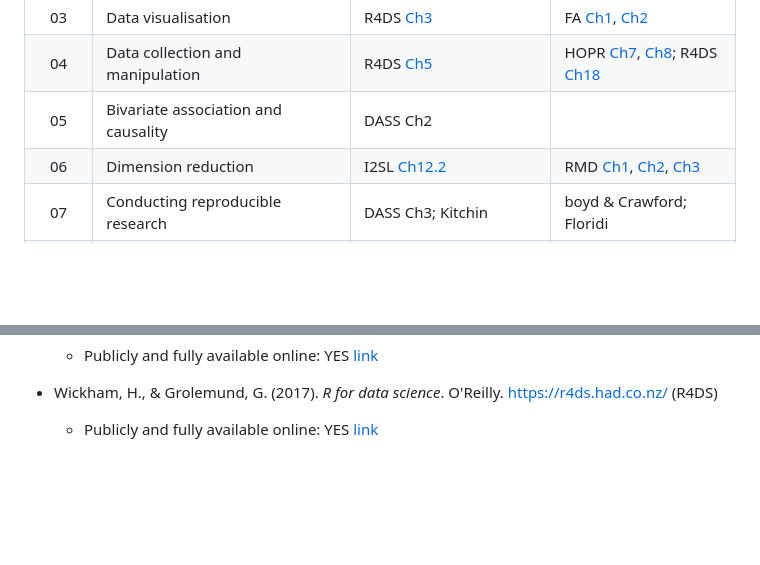
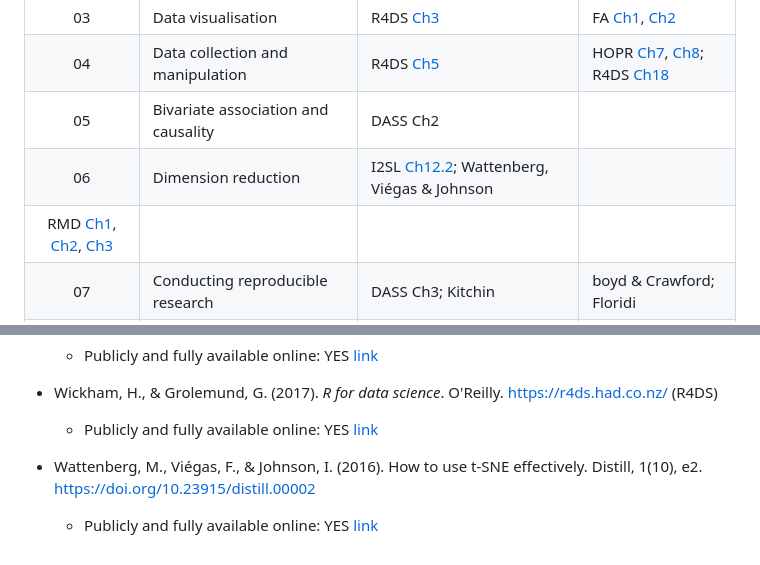
Before and after one commit to fraba/SSPS4102, a Markdown page: weekly-schedule.md, 2 parts joined by grey strips. Drawn GitHub-style; blank space fills up the shorter version.

```diff
--- a/weekly-schedule.md
+++ b/weekly-schedule.md
@@ -7,7 +7,8 @@
 |03 | Data visualisation | R4DS [Ch3](https://r4ds.had.co.nz/data-visualisation.html) | FA [Ch1](https://learning.oreilly.com/library/view/the-functional-art/9780133041187/ch01.html), [Ch2](https://learning.oreilly.com/library/view/the-functional-art/9780133041187/ch02.html) |
 |04 | Data collection and manipulation | R4DS [Ch5](https://r4ds.had.co.nz/transform.html) | HOPR [Ch7](https://rstudio-education.github.io/hopr/modify.html), [Ch8](https://rstudio-education.github.io/hopr/environments.html); R4DS [Ch18](https://r4ds.had.co.nz/pipes.html) |
 |05 | Bivariate association and causality | DASS Ch2 | |
-|06 | Dimension reduction | I2SL [Ch12.2](https://link.springer.com/chapter/10.1007/978-1-0716-1418-1_12) | RMD [Ch1](https://bookdown.org/yihui/rmarkdown/installation.html), [Ch2](https://bookdown.org/yihui/rmarkdown/basics.html), [Ch3](https://bookdown.org/yihui/rmarkdown/documents.html) |
+|06 | Dimension reduction | I2SL [Ch12.2](https://link.springer.com/chapter/10.1007/978-1-0716-1418-1_12); Wattenberg, Viégas & Johnson
+ | RMD [Ch1](https://bookdown.org/yihui/rmarkdown/installation.html), [Ch2](https://bookdown.org/yihui/rmarkdown/basics.html), [Ch3](https://bookdown.org/yihui/rmarkdown/documents.html) |
 |07 | Conducting reproducible research | DASS Ch3; Kitchin  | boyd & Crawford; Floridi |
 |08 | Normal curve & confidence intervals | DASS Ch6 | |
 |09 | Hypothesis testing | DASS Ch7 | |
@@ -59,3 +60,6 @@ Other texts:
 
 * Wickham, H., & Grolemund, G. (2017). _R for data science_. O'Reilly. https://r4ds.had.co.nz/ (R4DS)
   * Publicly and fully available online: YES [link](https://r4ds.had.co.nz/)
+
+* Wattenberg, M., Viégas, F., & Johnson, I. (2016). How to use t-SNE effectively. Distill, 1(10), e2. https://doi.org/10.23915/distill.00002
+  * Publicly and fully available online: YES [link](https://doi.org/10.23915/distill.00002)
```
